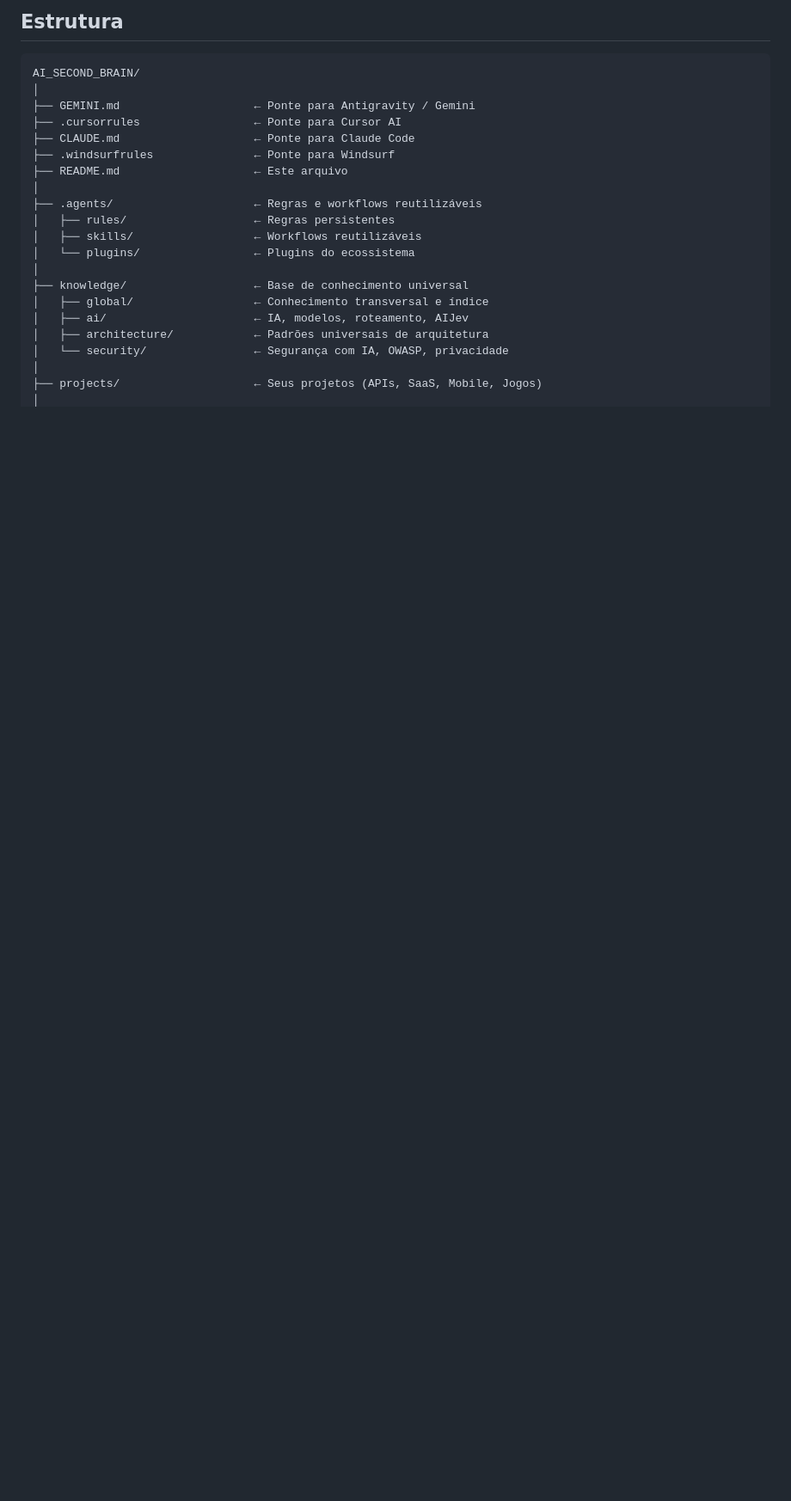
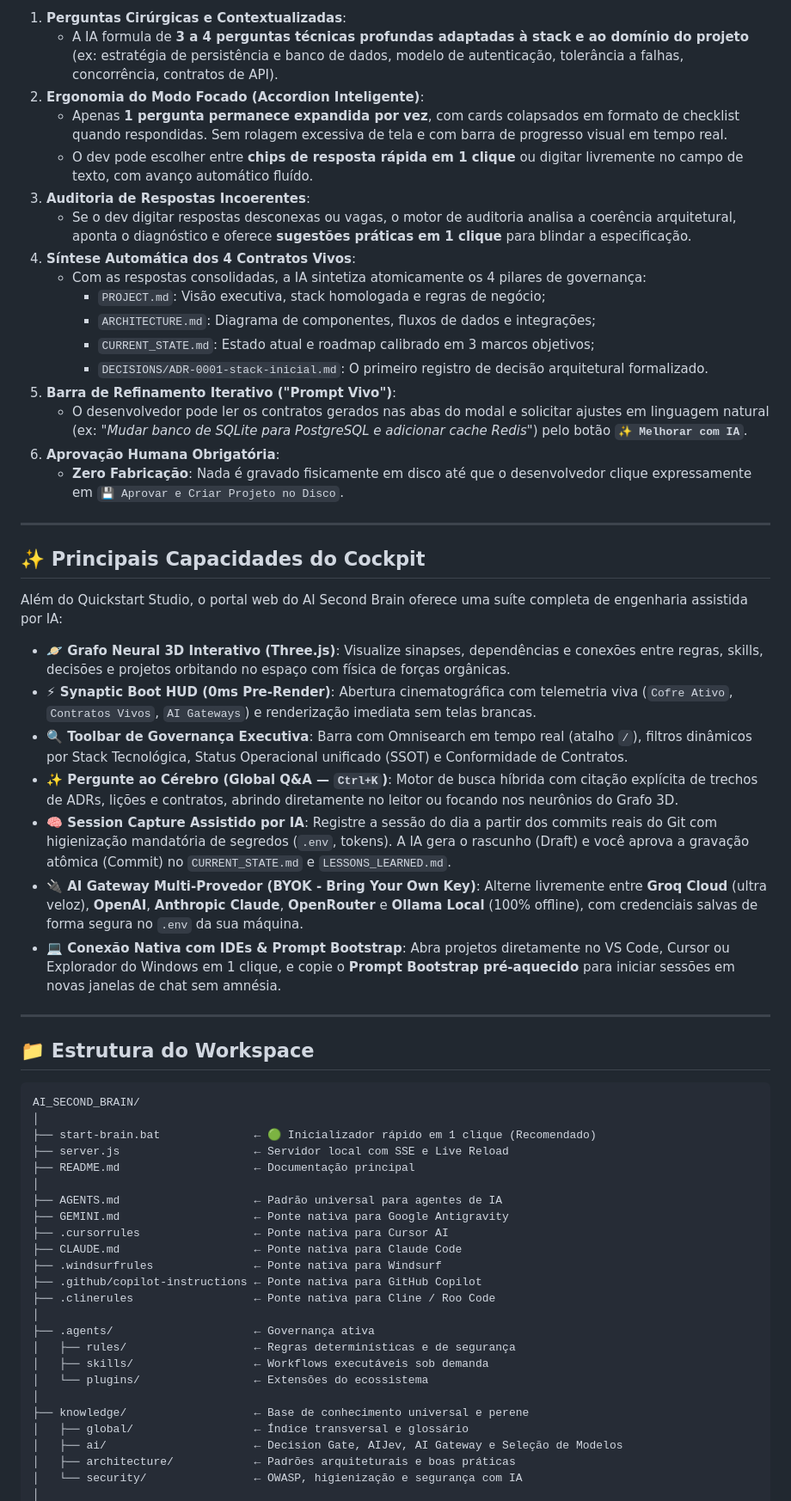
Before and after one commit to alfredorcamara/ai-second-brain, a Markdown page: README.md, the part around one of its changes. Shown at 86% size. Rendered like a GitHub page; blank space fills up the shorter version.

````diff
--- a/README.md
+++ b/README.md
@@ -30,26 +55,64 @@ npm run project:link meu-repo "C:\Projetos\MeuRepo" # Conecta via junção
 ```
 
-## Estrutura
+1. **Perguntas Cirúrgicas e Contextualizadas**:
+   - A IA formula de **3 a 4 perguntas técnicas profundas adaptadas à stack e ao domínio do projeto** (ex: estratégia de persistência e banco de dados, modelo de autenticação, tolerância a falhas, concorrência, contratos de API).
+2. **Ergonomia do Modo Focado (Accordion Inteligente)**:
+   - Apenas **1 pergunta permanece expandida por vez**, com cards colapsados em formato de checklist quando respondidas. Sem rolagem excessiva de tela e com barra de progresso visual em tempo real.
+   - O dev pode escolher entre **chips de resposta rápida em 1 clique** ou digitar livremente no campo de texto, com avanço automático fluído.
+3. **Auditoria de Respostas Incoerentes**:
+   - Se o dev digitar respostas desconexas ou vagas, o motor de auditoria analisa a coerência arquitetural, aponta o diagnóstico e oferece **sugestões práticas em 1 clique** para blindar a especificação.
+4. **Síntese Automática dos 4 Contratos Vivos**:
+   - Com as respostas consolidadas, a IA sintetiza atomicamente os 4 pilares de governança:
+     - `PROJECT.md`: Visão executiva, stack homologada e regras de negócio;
+     - `ARCHITECTURE.md`: Diagrama de componentes, fluxos de dados e integrações;
+     - `CURRENT_STATE.md`: Estado atual e roadmap calibrado em 3 marcos objetivos;
+     - `DECISIONS/ADR-0001-stack-inicial.md`: O primeiro registro de decisão arquitetural formalizado.
+5. **Barra de Refinamento Iterativo ("Prompt Vivo")**:
+   - O desenvolvedor pode ler os contratos gerados nas abas do modal e solicitar ajustes em linguagem natural (ex: *"Mudar banco de SQLite para PostgreSQL e adicionar cache Redis"*) pelo botão **`✨ Melhorar com IA`**.
+6. **Aprovação Humana Obrigatória**:
+   - **Zero Fabricação**: Nada é gravado fisicamente em disco até que o desenvolvedor clique expressamente em `💾 Aprovar e Criar Projeto no Disco`.
+
+---
+
+## ✨ Principais Capacidades do Cockpit
+
+Além do Quickstart Studio, o portal web do AI Second Brain oferece uma suíte completa de engenharia assistida por IA:
+
+- **🪐 Grafo Neural 3D Interativo (Three.js)**: Visualize sinapses, dependências e conexões entre regras, skills, decisões e projetos orbitando no espaço com física de forças orgânicas.
+- **⚡ Synaptic Boot HUD (0ms Pre-Render)**: Abertura cinematográfica com telemetria viva (`Cofre Ativo`, `Contratos Vivos`, `AI Gateways`) e renderização imediata sem telas brancas.
+- **🔍 Toolbar de Governança Executiva**: Barra com Omnisearch em tempo real (atalho `/`), filtros dinâmicos por Stack Tecnológica, Status Operacional unificado (SSOT) e Conformidade de Contratos.
+- **✨ Pergunte ao Cérebro (Global Q&A — `Ctrl+K`)**: Motor de busca híbrida com citação explícita de trechos de ADRs, lições e contratos, abrindo diretamente no leitor ou focando nos neurônios do Grafo 3D.
+- **🧠 Session Capture Assistido por IA**: Registre a sessão do dia a partir dos commits reais do Git com higienização mandatória de segredos (`.env`, tokens). A IA gera o rascunho (Draft) e você aprova a gravação atômica (Commit) no `CURRENT_STATE.md` e `LESSONS_LEARNED.md`.
+- **🔌 AI Gateway Multi-Provedor (BYOK - Bring Your Own Key)**: Alterne livremente entre **Groq Cloud** (ultra veloz), **OpenAI**, **Anthropic Claude**, **OpenRouter** e **Ollama Local** (100% offline), com credenciais salvas de forma segura no `.env` da sua máquina.
+- **💻 Conexão Nativa com IDEs & Prompt Bootstrap**: Abra projetos diretamente no VS Code, Cursor ou Explorador do Windows em 1 clique, e copie o **Prompt Bootstrap pré-aquecido** para iniciar sessões em novas janelas de chat sem amnésia.
+
+---
+
+## 📁 Estrutura do Workspace
 
 ```
 AI_SECOND_BRAIN/
 │
-├── GEMINI.md                    ← Ponte para Antigravity / Gemini
-├── .cursorrules                 ← Ponte para Cursor AI
-├── CLAUDE.md                    ← Ponte para Claude Code
-├── .windsurfrules               ← Ponte para Windsurf
-├── README.md                    ← Este arquivo
+├── start-brain.bat              ← 🟢 Inicializador rápido em 1 clique (Recomendado)
+├── server.js                    ← Servidor local com SSE e Live Reload
+├── README.md                    ← Documentação principal
 │
-├── .agents/                     ← Regras e workflows reutilizáveis
-│   ├── rules/                   ← Regras persistentes
-│   ├── skills/                  ← Workflows reutilizáveis
-│   └── plugins/                 ← Plugins do ecossistema
+├── AGENTS.md                    ← Padrão universal para agentes de IA
+├── GEMINI.md                    ← Ponte nativa para Google Antigravity
+├── .cursorrules                 ← Ponte nativa para Cursor AI
+├── CLAUDE.md                    ← Ponte nativa para Claude Code
+├── .windsurfrules               ← Ponte nativa para Windsurf
+├── .github/copilot-instructions ← Ponte nativa para GitHub Copilot
+├── .clinerules                  ← Ponte nativa para Cline / Roo Code
 │
-├── knowledge/                   ← Base de conhecimento universal
-│   ├── global/                  ← Conhecimento transversal e índice
-│   ├── ai/                      ← IA, modelos, roteamento, AIJev
-│   ├── architecture/            ← Padrões universais de arquitetura
-│   └── security/                ← Segurança com IA, OWASP, privacidade
+├── .agents/                     ← Governança ativa
+│   ├── rules/                   ← Regras determinísticas e de segurança
+│   ├── skills/                  ← Workflows executáveis sob demanda
+│   └── plugins/                 ← Extensões do ecossistema
 │
-├── projects/                    ← Seus projetos (APIs, SaaS, Mobile, Jogos)
+├── knowledge/                   ← Base de conhecimento universal e perene
+│   ├── global/                  ← Índice transversal e glossário
+│   ├── ai/                      ← Decision Gate, AIJev, AI Gateway e Seleção de Modelos
+│   ├── architecture/            ← Padrões arquiteturais e boas práticas
+│   └── security/                ← OWASP, higienização e segurança com IA
 │
````
Also changed, not shown: other parts of README.md (+105 -97 lines).
